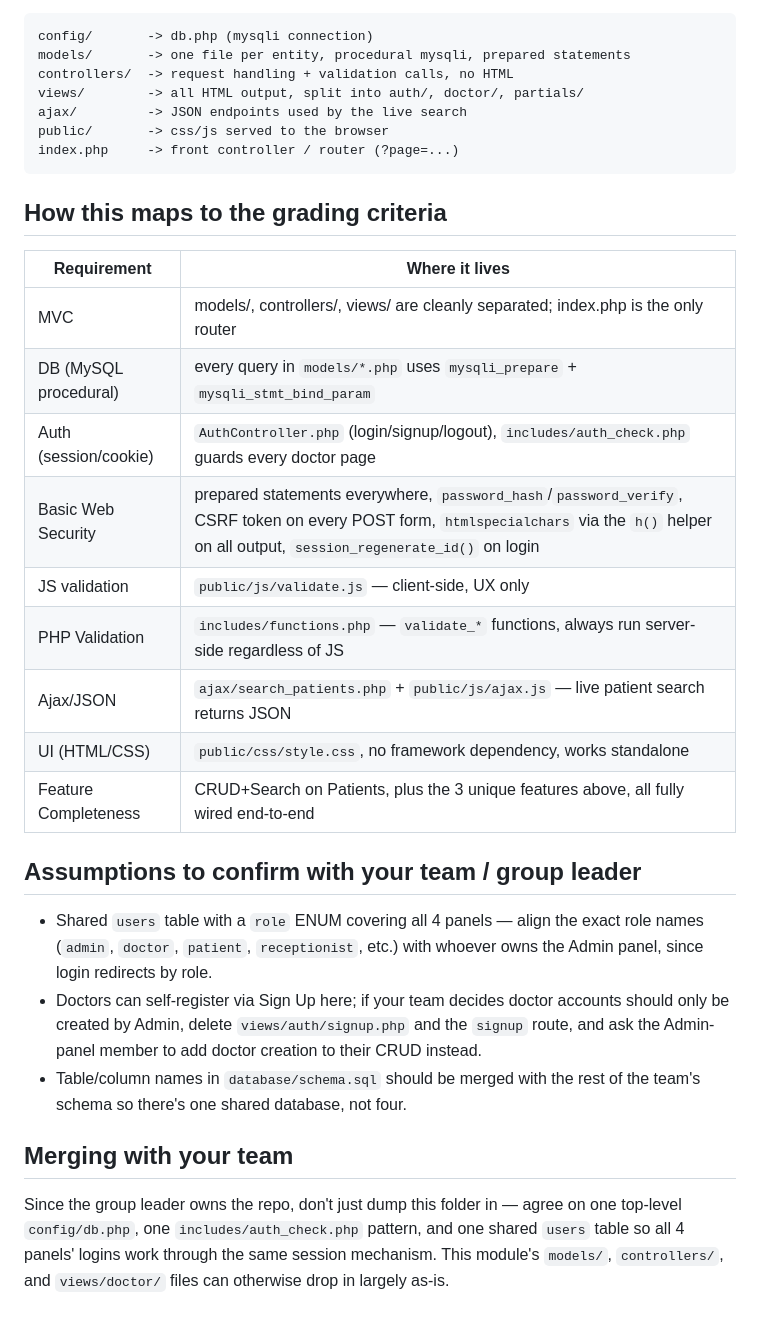
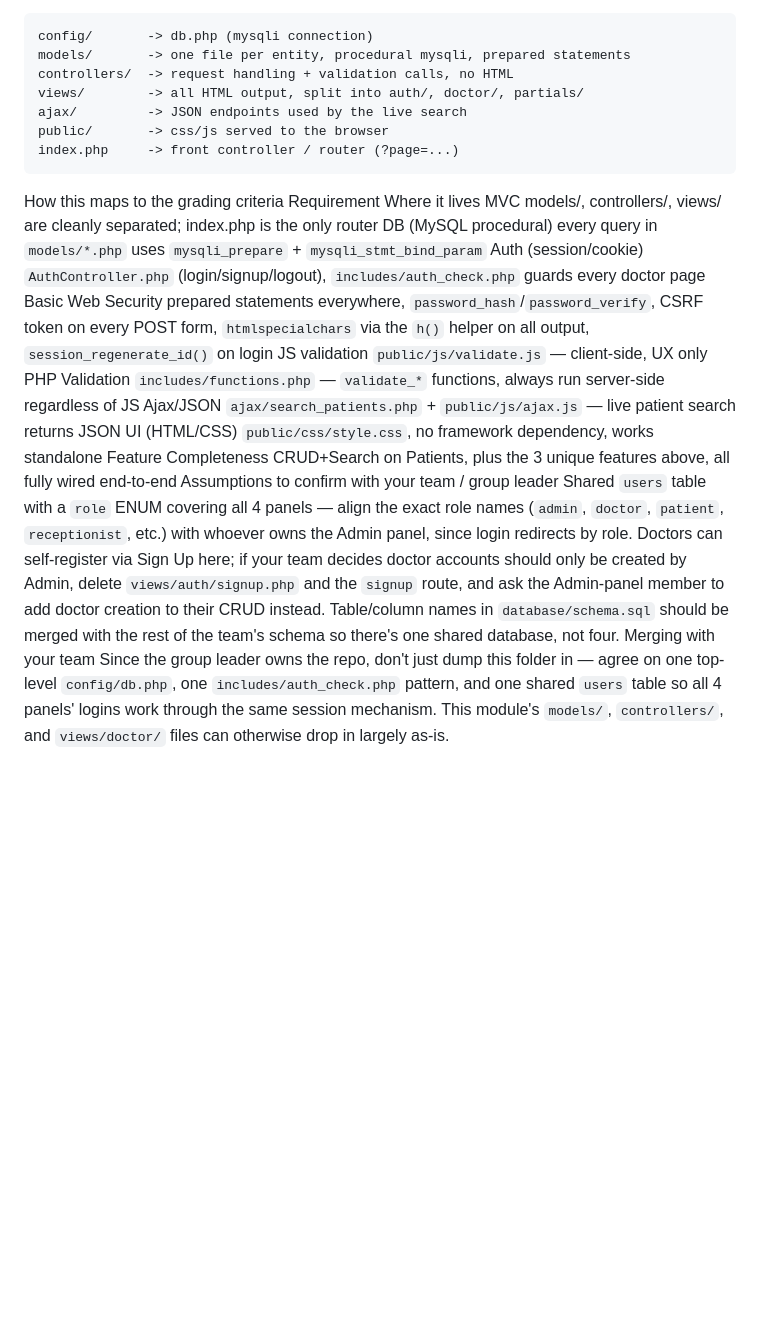
Before and after one commit to Ar9ov/summer-25-26-Hospital-Management-system, a Markdown page: README.md, the part around one of its changes. GitHub-like rendering; blank space fills up the shorter version.

````diff
--- a/README.md
+++ b/README.md
@@ -244,35 +234,28 @@ ajax/         -> JSON endpoints used by the live search
 public/       -> css/js served to the browser
 index.php     -> front controller / router (?page=...)
 ```
-
-## How this maps to the grading criteria
-
-| Requirement | Where it lives |
-|---|---|
-| MVC | models/, controllers/, views/ are cleanly separated; index.php is the only router |
-| DB (MySQL procedural) | every query in `models/*.php` uses `mysqli_prepare` + `mysqli_stmt_bind_param` |
-| Auth (session/cookie) | `AuthController.php` (login/signup/logout), `includes/auth_check.php` guards every doctor page |
-| Basic Web Security | prepared statements everywhere, `password_hash`/`password_verify`, CSRF token on every POST form, `htmlspecialchars` via the `h()` helper on all output, `session_regenerate_id()` on login |
-| JS validation | `public/js/validate.js` — client-side, UX only |
-| PHP Validation | `includes/functions.php` — `validate_*` functions, always run server-side regardless of JS |
-| Ajax/JSON | `ajax/search_patients.php` + `public/js/ajax.js` — live patient search returns JSON |
-| UI (HTML/CSS) | `public/css/style.css`, no framework dependency, works standalone |
-| Feature Completeness | CRUD+Search on Patients, plus the 3 unique features above, all fully wired end-to-end |
-
-## Assumptions to confirm with your team / group leader
-
-- Shared `users` table with a `role` ENUM covering all 4 panels — align the
-  exact role names (`admin`, `doctor`, `patient`, `receptionist`, etc.) with
-  whoever owns the Admin panel, since login redirects by role.
-- Doctors can self-register via Sign Up here; if your team decides doctor
-  accounts should only be created by Admin, delete `views/auth/signup.php`
-  and the `signup` route, and ask the Admin-panel member to add doctor
-  creation to their CRUD instead.
-- Table/column names in `database/schema.sql` should be merged with the
-  rest of the team's schema so there's one shared database, not four.
-
-## Merging with your team
-
+How this maps to the grading criteria
+Requirement	Where it lives
+MVC	models/, controllers/, views/ are cleanly separated; index.php is the only router
+DB (MySQL procedural)	every query in `models/*.php` uses `mysqli_prepare` + `mysqli_stmt_bind_param`
+Auth (session/cookie)	`AuthController.php` (login/signup/logout), `includes/auth_check.php` guards every doctor page
+Basic Web Security	prepared statements everywhere, `password_hash`/`password_verify`, CSRF token on every POST form, `htmlspecialchars` via the `h()` helper on all output, `session_regenerate_id()` on login
+JS validation	`public/js/validate.js` — client-side, UX only
+PHP Validation	`includes/functions.php` — `validate_*` functions, always run server-side regardless of JS
+Ajax/JSON	`ajax/search_patients.php` + `public/js/ajax.js` — live patient search returns JSON
+UI (HTML/CSS)	`public/css/style.css`, no framework dependency, works standalone
+Feature Completeness	CRUD+Search on Patients, plus the 3 unique features above, all fully wired end-to-end
+Assumptions to confirm with your team / group leader
+Shared `users` table with a `role` ENUM covering all 4 panels — align the
+exact role names (`admin`, `doctor`, `patient`, `receptionist`, etc.) with
+whoever owns the Admin panel, since login redirects by role.
+Doctors can self-register via Sign Up here; if your team decides doctor
+accounts should only be created by Admin, delete `views/auth/signup.php`
+and the `signup` route, and ask the Admin-panel member to add doctor
+creation to their CRUD instead.
+Table/column names in `database/schema.sql` should be merged with the
+rest of the team's schema so there's one shared database, not four.
+Merging with your team
 Since the group leader owns the repo, don't just dump this folder in —
 agree on one top-level `config/db.php`, one `includes/auth_check.php`
 pattern, and one shared `users` table so all 4 panels' logins work through
````
Also changed, not shown: other parts of README.md (+43 -53 lines).
